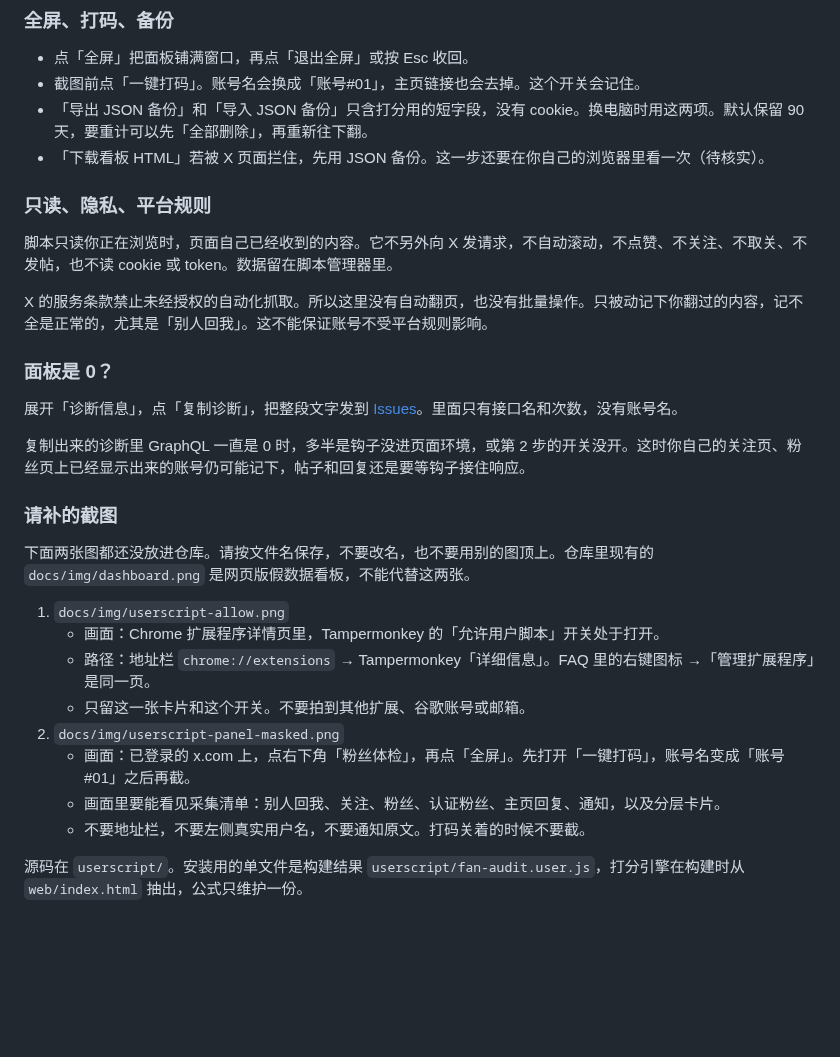
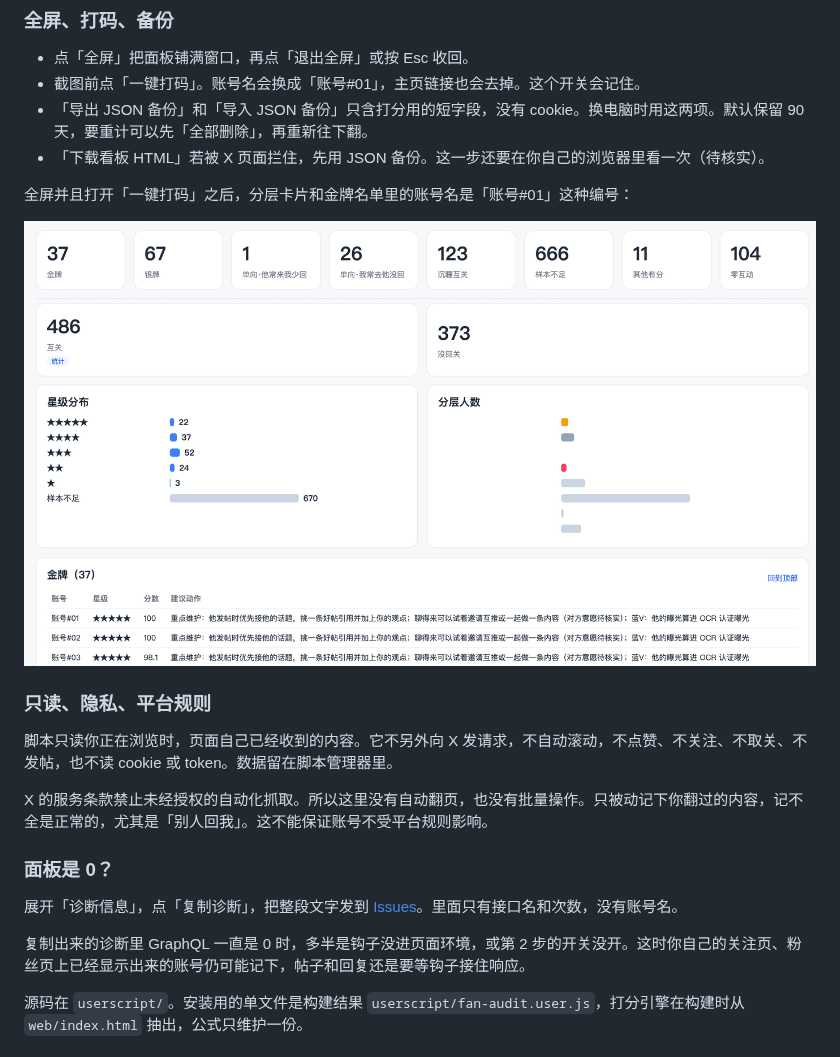
Before and after one commit to ratt1e/Xfan-audit, a Markdown page: README.md, the part around one of its changes. Drawn GitHub-style; pictures changed too: docs/img/userscript-panel-masked.png (added); blank space fills up the shorter version.

Commit message:
docs: 把油猴版三张截图放进 README
英文界面的 Allow User Scripts、打码后的全屏分层，以及采集清单。宽图缩到 1400 像素，清单图保持原宽度。

Co-authored-by: Ranger <ratt1e@users.noreply.github.com>

```diff
--- a/README.md
+++ b/README.md
@@ -76,6 +82,10 @@ Tampermonkey 会弹出安装页，点安装。以后脚本更新也走这个链
 - 「导出 JSON 备份」和「导入 JSON 备份」只含打分用的短字段，没有 cookie。换电脑时用这两项。默认保留 90 天，要重计可以先「全部删除」，再重新往下翻。
 - 「下载看板 HTML」若被 X 页面拦住，先用 JSON 备份。这一步还要在你自己的浏览器里看一次（待核实）。
 
+全屏并且打开「一键打码」之后，分层卡片和金牌名单里的账号名是「账号#01」这种编号：
+
+![全屏打码后的粉丝体检：分层卡片和金牌名单显示为账号编号](docs/img/userscript-panel-masked.png)
+
 ### 只读、隐私、平台规则
 
 脚本只读你正在浏览时，页面自己已经收到的内容。它不另外向 X 发请求，不自动滚动，不点赞、不关注、不取关、不发帖，也不读 cookie 或 token。数据留在脚本管理器里。
@@ -87,19 +97,6 @@ X 的服务条款禁止未经授权的自动化抓取。所以这里没有自动
 展开「诊断信息」，点「复制诊断」，把整段文字发到 [Issues](https://github.com/ratt1e/Xfan-audit/issues)。里面只有接口名和次数，没有账号名。
 
 复制出来的诊断里 GraphQL 一直是 0 时，多半是钩子没进页面环境，或第 2 步的开关没开。这时你自己的关注页、粉丝页上已经显示出来的账号仍可能记下，帖子和回复还是要等钩子接住响应。
-
-### 请补的截图
-
-下面两张图都还没放进仓库。请按文件名保存，不要改名，也不要用别的图顶上。仓库里现有的 `docs/img/dashboard.png` 是网页版假数据看板，不能代替这两张。
-
-1. `docs/img/userscript-allow.png`
-   - 画面：Chrome 扩展程序详情页里，Tampermonkey 的「允许用户脚本」开关处于打开。
-   - 路径：地址栏 `chrome://extensions` → Tampermonkey「详细信息」。FAQ 里的右键图标 →「管理扩展程序」是同一页。
-   - 只留这一张卡片和这个开关。不要拍到其他扩展、谷歌账号或邮箱。
-2. `docs/img/userscript-panel-masked.png`
-   - 画面：已登录的 x.com 上，点右下角「粉丝体检」，再点「全屏」。先打开「一键打码」，账号名变成「账号#01」之后再截。
-   - 画面里要能看见采集清单：别人回我、关注、粉丝、认证粉丝、主页回复、通知，以及分层卡片。
-   - 不要地址栏，不要左侧真实用户名，不要通知原文。打码关着的时候不要截。
 
 源码在 `userscript/`。安装用的单文件是构建结果 `userscript/fan-audit.user.js`，打分引擎在构建时从 `web/index.html` 抽出，公式只维护一份。
 
```
Also changed, not shown: other parts of README.md (+10 -4 lines), docs/img/userscript-allow.png (added), docs/img/userscript-panel-checklist.png (added).
